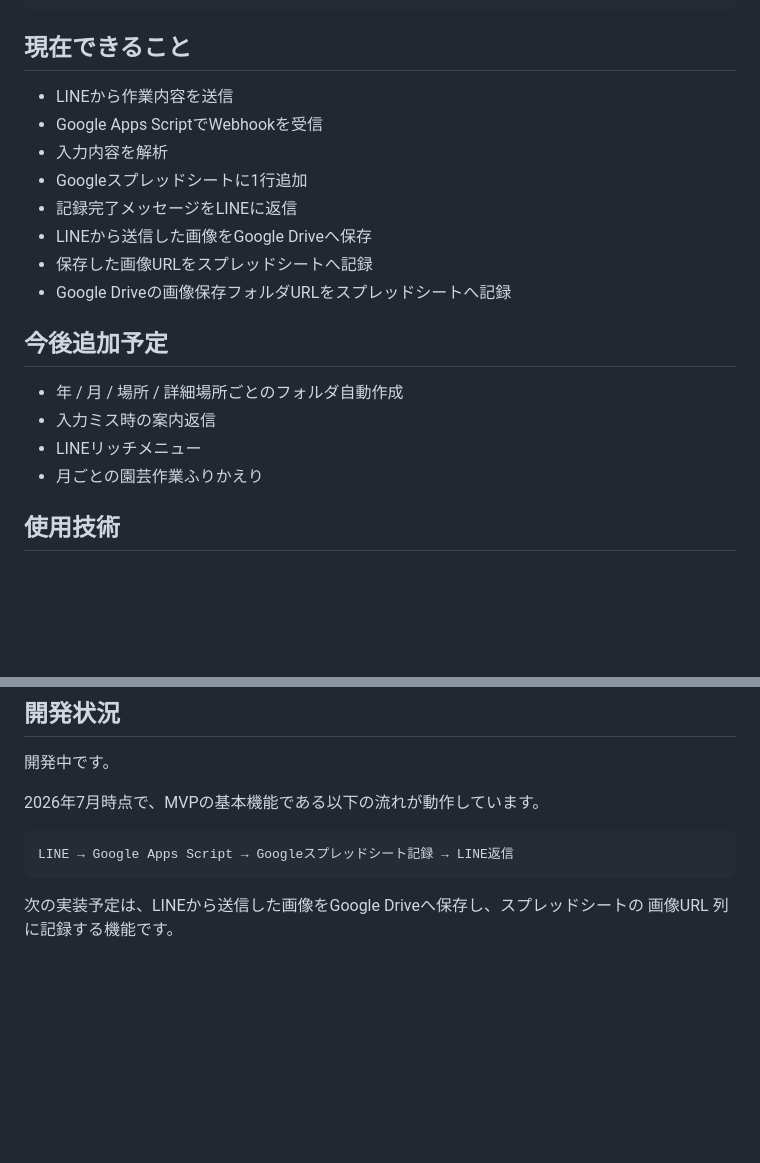
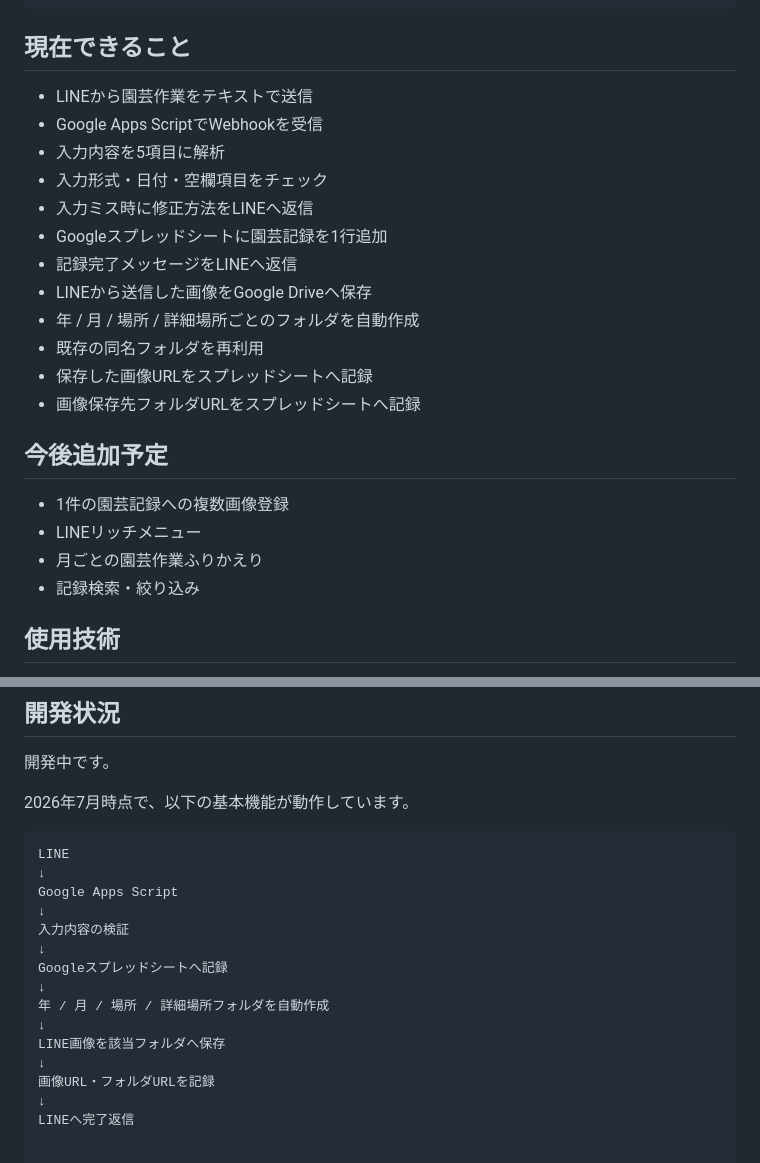
Before and after one commit to SUI-SUI-SUUUI/sodalog, a Markdown page: README.md, 2 parts joined by grey strips. GitHub-like rendering; blank space fills up the shorter version.

Commit message:
README.md を更新
現在の実装状況をREADMEに反映

````diff
--- a/README.md
+++ b/README.md
@@ -26,21 +26,25 @@ My Garden Labでは、普段使っているLINEを入口にすることで、庭
 
 ## 現在できること
 
-- LINEから作業内容を送信
+- LINEから園芸作業をテキストで送信
 - Google Apps ScriptでWebhookを受信
-- 入力内容を解析
-- Googleスプレッドシートに1行追加
-- 記録完了メッセージをLINEに返信
+- 入力内容を5項目に解析
+- 入力形式・日付・空欄項目をチェック
+- 入力ミス時に修正方法をLINEへ返信
+- Googleスプレッドシートに園芸記録を1行追加
+- 記録完了メッセージをLINEへ返信
 - LINEから送信した画像をGoogle Driveへ保存
+- 年 / 月 / 場所 / 詳細場所ごとのフォルダを自動作成
+- 既存の同名フォルダを再利用
 - 保存した画像URLをスプレッドシートへ記録
-- Google Driveの画像保存フォルダURLをスプレッドシートへ記録
+- 画像保存先フォルダURLをスプレッドシートへ記録
 
 ## 今後追加予定
 
-- 年 / 月 / 場所 / 詳細場所ごとのフォルダ自動作成
-- 入力ミス時の案内返信
+- 1件の園芸記録への複数画像登録
 - LINEリッチメニュー
 - 月ごとの園芸作業ふりかえり
+- 記録検索・絞り込み
 
 ## 使用技術
 
@@ -101,10 +105,21 @@ AI活用の詳細は `my-garden-lab-main/docs/ai-usage-log.md` に記録して
 
 開発中です。
 
-2026年7月時点で、MVPの基本機能である以下の流れが動作しています。
+2026年7月時点で、以下の基本機能が動作しています。
 
 ```text
-LINE → Google Apps Script → Googleスプレッドシート記録 → LINE返信
-```
-
-次の実装予定は、LINEから送信した画像をGoogle Driveへ保存し、スプレッドシートの 画像URL 列に記録する機能です。
+LINE
+↓
+Google Apps Script
+↓
+入力内容の検証
+↓
+Googleスプレッドシートへ記録
+↓
+年 / 月 / 場所 / 詳細場所フォルダを自動作成
+↓
+LINE画像を該当フォルダへ保存
+↓
+画像URL・フォルダURLを記録
+↓
+LINEへ完了返信
````
